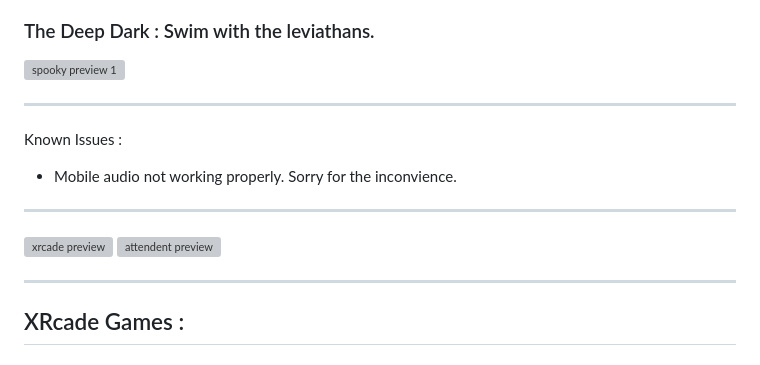
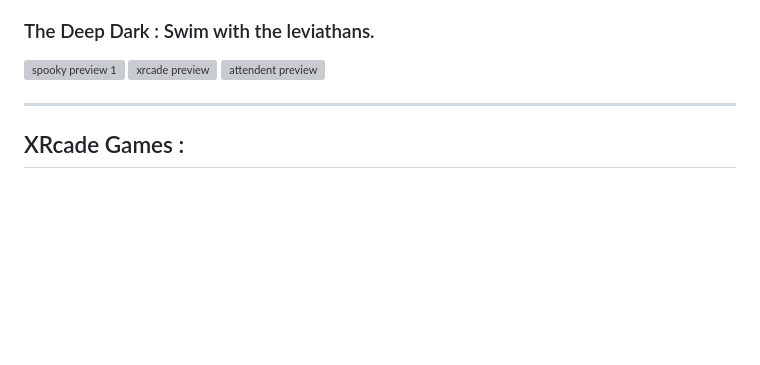
Before and after one commit to Minty-Crisp/XRcade, a Markdown page: README.md, the part around the change. Drawn GitHub-style; blank space fills up the shorter version; grey boxes are pictures that could not be loaded.

```diff
--- a/README.md
+++ b/README.md
@@ -13,14 +13,6 @@
 ### The Deep Dark : Swim with the leviathans.
 
 ![spooky preview 1](https://github.com/Minty-Crisp/XRcade/blob/main/assets/img/previews/mintyxr-cade-spooky1.jpg)
-
----
-
-Known Issues :
-- Mobile audio not working properly. Sorry for the inconvience.
-
----
-
 ![xrcade preview](https://github.com/Minty-Crisp/XRcade/blob/main/assets/img/previews/mintyxr-cade-revamp0.jpg)
 ![attendent preview](https://github.com/Minty-Crisp/XRcade/blob/main/assets/img/previews/mintyxr-cade-revamp1.jpg)
 
```
